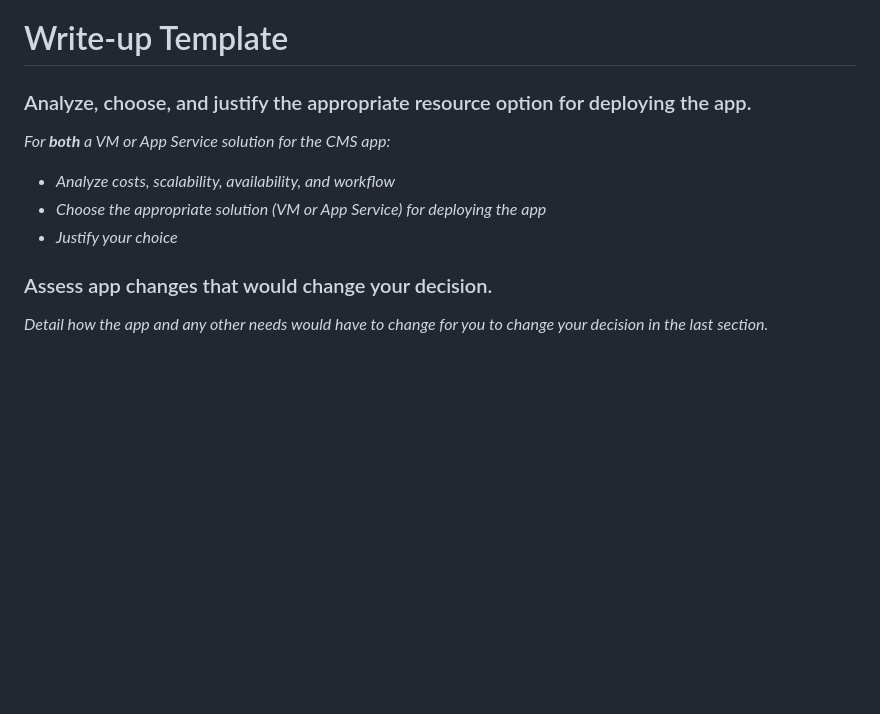
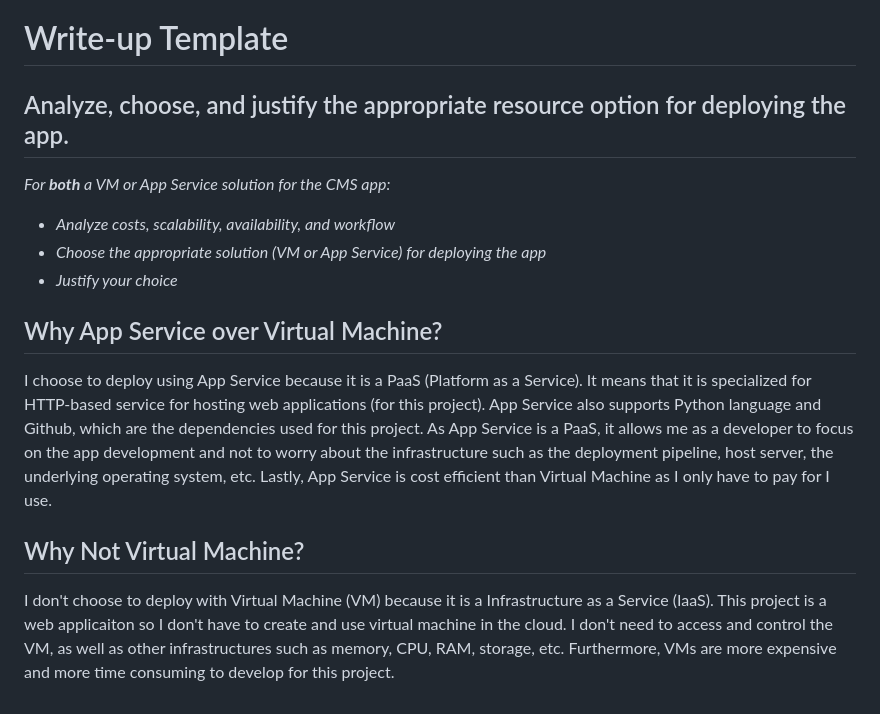
Before and after one commit to ploratran/AzureBlogPost, a Markdown page: WRITEUP.md, the part around the change. Rendered like a GitHub page; blank space fills up the shorter version.

```diff
--- a/WRITEUP.md
+++ b/WRITEUP.md
@@ -1,12 +1,14 @@
 # Write-up Template
 
-### Analyze, choose, and justify the appropriate resource option for deploying the app.
+## Analyze, choose, and justify the appropriate resource option for deploying the app.
 
 *For **both** a VM or App Service solution for the CMS app:*
 - *Analyze costs, scalability, availability, and workflow*
 - *Choose the appropriate solution (VM or App Service) for deploying the app*
 - *Justify your choice*
 
-### Assess app changes that would change your decision.
+## Why App Service over Virtual Machine?
+I choose to deploy using App Service because it is a PaaS (Platform as a Service). It means that it is specialized for HTTP-based service for hosting web applications (for this project). App Service also supports Python language and Github, which are the dependencies used for this project. As App Service is a PaaS, it allows me as a developer to focus on the app development and not to worry about the infrastructure such as the deployment pipeline, host server, the underlying operating system, etc. Lastly, App Service is cost efficient than Virtual Machine as I only have to pay for I use.
 
-*Detail how the app and any other needs would have to change for you to change your decision in the last section.*
+## Why Not Virtual Machine?
+I don't choose to deploy with Virtual Machine (VM) because it is a Infrastructure as a Service (IaaS). This project is a web applicaiton so I don't have to create and use virtual machine in the cloud. I don't need to access and control the VM, as well as other infrastructures such as memory, CPU, RAM, storage, etc. Furthermore, VMs are more expensive and more time consuming to develop for this project.
```
Also changed, not shown: README.md (+67 -1 lines), screenshots/azure-webapp.png (added), screenshots/deployment-center.png (added), 1 other file.
